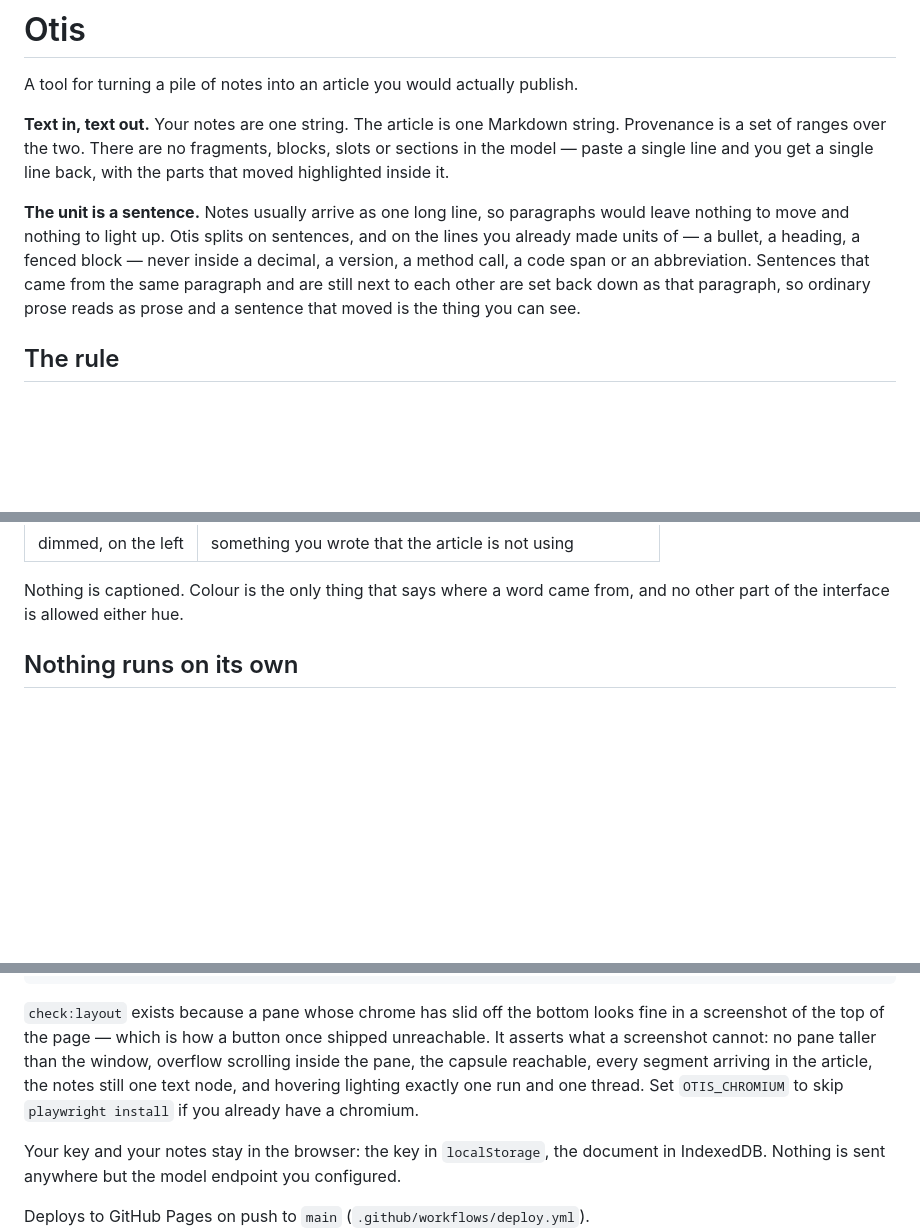
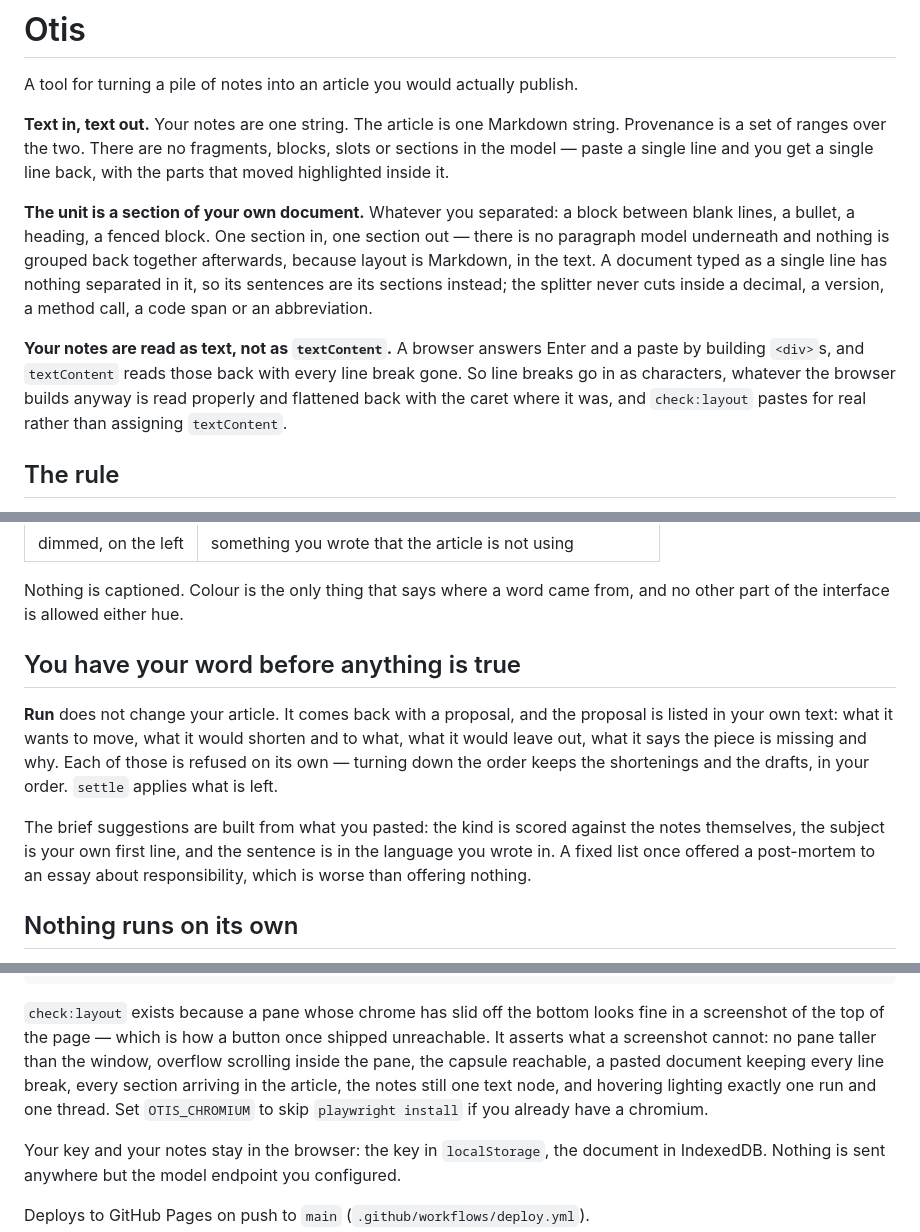
Before and after one commit to mde-pach/otis, a Markdown page: README.md, 3 parts joined by grey strips. GitHub-like rendering; blank space fills up the shorter version.

Commit message:
README: the unit, the proposal, and reading text as text
Co-Authored-By: Claude Opus 5 <noreply@anthropic.com>
Claude-Session: https://claude.ai/code/session_01J7G1DQrNZwA5r8oZEX3vne

```diff
--- a/README.md
+++ b/README.md
@@ -7,13 +7,19 @@ string. Provenance is a set of ranges over the two. There are no fragments,
 blocks, slots or sections in the model — paste a single line and you get a
 single line back, with the parts that moved highlighted inside it.
 
-**The unit is a sentence.** Notes usually arrive as one long line, so paragraphs
-would leave nothing to move and nothing to light up. Otis splits on sentences,
-and on the lines you already made units of — a bullet, a heading, a fenced block
-— never inside a decimal, a version, a method call, a code span or an
-abbreviation. Sentences that came from the same paragraph and are still next to
-each other are set back down as that paragraph, so ordinary prose reads as prose
-and a sentence that moved is the thing you can see.
+**The unit is a section of your own document.** Whatever you separated: a block
+between blank lines, a bullet, a heading, a fenced block. One section in, one
+section out — there is no paragraph model underneath and nothing is grouped back
+together afterwards, because layout is Markdown, in the text. A document typed
+as a single line has nothing separated in it, so its sentences are its sections
+instead; the splitter never cuts inside a decimal, a version, a method call, a
+code span or an abbreviation.
+
+**Your notes are read as text, not as `textContent`.** A browser answers Enter
+and a paste by building `<div>`s, and `textContent` reads those back with every
+line break gone. So line breaks go in as characters, whatever the browser builds
+anyway is read properly and flattened back with the caret where it was, and
+`check:layout` pastes for real rather than assigning `textContent`.
 
 ## The rule
 
@@ -31,6 +37,19 @@ your notes never covered. Each of those is a different colour on the page:
 
 Nothing is captioned. Colour is the only thing that says where a word came
 from, and no other part of the interface is allowed either hue.
+
+## You have your word before anything is true
+
+**Run** does not change your article. It comes back with a proposal, and the
+proposal is listed in your own text: what it wants to move, what it would
+shorten and to what, what it would leave out, what it says the piece is missing
+and why. Each of those is refused on its own — turning down the order keeps the
+shortenings and the drafts, in your order. `settle` applies what is left.
+
+The brief suggestions are built from what you pasted: the kind is scored against
+the notes themselves, the subject is your own first line, and the sentence is in
+the language you wrote in. A fixed list once offered a post-mortem to an essay
+about responsibility, which is worse than offering nothing.
 
 ## Nothing runs on its own
 
@@ -141,9 +166,10 @@ bun run build
 `check:layout` exists because a pane whose chrome has slid off the bottom looks
 fine in a screenshot of the top of the page — which is how a button once shipped
 unreachable. It asserts what a screenshot cannot: no pane taller than the
-window, overflow scrolling inside the pane, the capsule reachable, every segment
-arriving in the article, the notes still one text node, and hovering lighting
-exactly one run and one thread. Set `OTIS_CHROMIUM` to skip `playwright install`
+window, overflow scrolling inside the pane, the capsule reachable, a pasted
+document keeping every line break, every section arriving in the article, the
+notes still one text node, and hovering lighting exactly one run and one thread.
+Set `OTIS_CHROMIUM` to skip `playwright install`
 if you already have a chromium.
 
 Your key and your notes stay in the browser: the key in `localStorage`, the
```
Also changed, not shown: other parts of README.md (+9 -3 lines).
